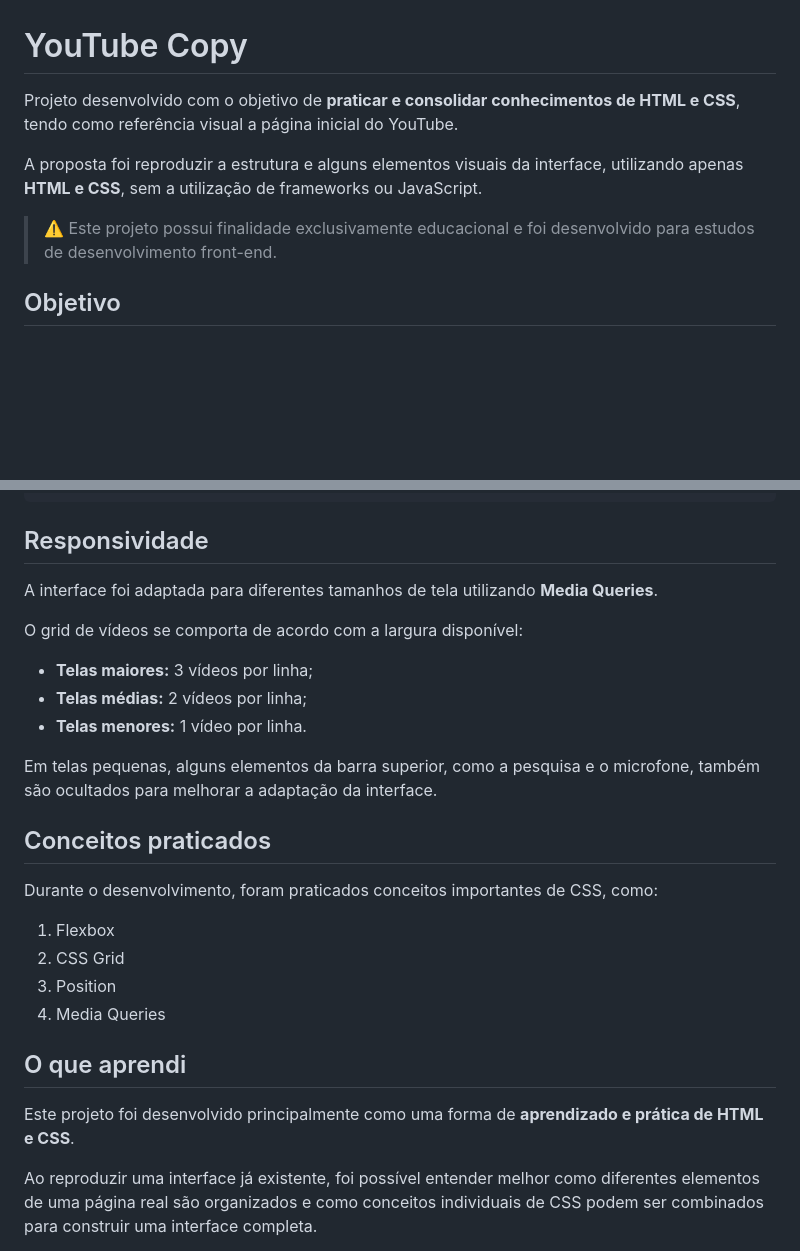
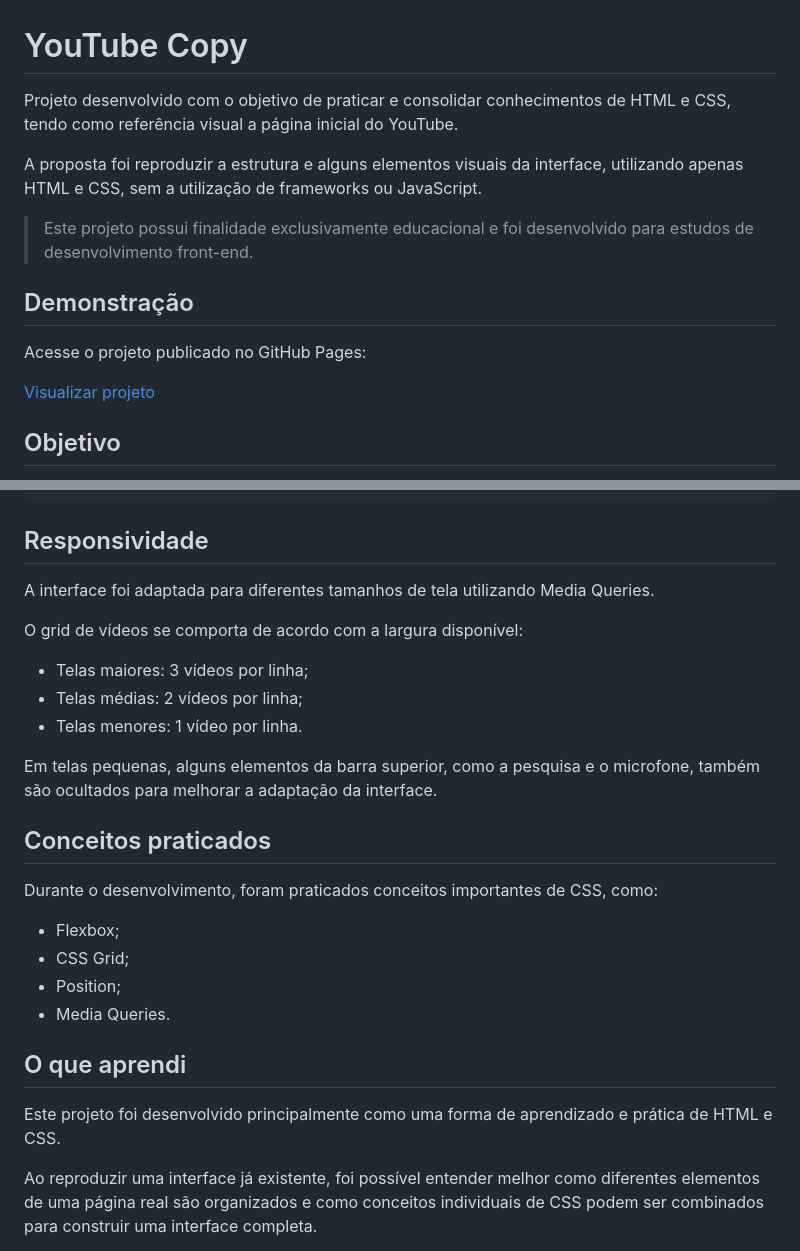
Before and after one commit to Joabe-Nogueira/youtube-homepage-clone, a Markdown page: README.md, 2 parts joined by grey strips. Rendered like a GitHub page; blank space fills up the shorter version.

```diff
--- a/README.md
+++ b/README.md
@@ -1,10 +1,16 @@
 # YouTube Copy
 
-Projeto desenvolvido com o objetivo de **praticar e consolidar conhecimentos de HTML e CSS**, tendo como referência visual a página inicial do YouTube.
+Projeto desenvolvido com o objetivo de praticar e consolidar conhecimentos de HTML e CSS, tendo como referência visual a página inicial do YouTube.
 
-A proposta foi reproduzir a estrutura e alguns elementos visuais da interface, utilizando apenas **HTML e CSS**, sem a utilização de frameworks ou JavaScript.
+A proposta foi reproduzir a estrutura e alguns elementos visuais da interface, utilizando apenas HTML e CSS, sem a utilização de frameworks ou JavaScript.
 
-> ⚠️ Este projeto possui finalidade exclusivamente educacional e foi desenvolvido para estudos de desenvolvimento front-end.
+> Este projeto possui finalidade exclusivamente educacional e foi desenvolvido para estudos de desenvolvimento front-end.
+
+## Demonstração
+
+Acesse o projeto publicado no GitHub Pages:
+
+[Visualizar projeto](https://joabe-nogueira.github.io/youtube-homepage-clone)
 
 ## Objetivo
 
@@ -100,13 +106,13 @@ Youtube-copy/
 
 ## Responsividade
 
-A interface foi adaptada para diferentes tamanhos de tela utilizando **Media Queries**.
+A interface foi adaptada para diferentes tamanhos de tela utilizando Media Queries.
 
 O grid de vídeos se comporta de acordo com a largura disponível:
 
-* **Telas maiores:** 3 vídeos por linha;
-* **Telas médias:** 2 vídeos por linha;
-* **Telas menores:** 1 vídeo por linha.
+* Telas maiores: 3 vídeos por linha;
+* Telas médias: 2 vídeos por linha;
+* Telas menores: 1 vídeo por linha.
 
 Em telas pequenas, alguns elementos da barra superior, como a pesquisa e o microfone, também são ocultados para melhorar a adaptação da interface.
 
@@ -114,14 +120,14 @@ Em telas pequenas, alguns elementos da barra superior, como a pesquisa e o micro
 
 Durante o desenvolvimento, foram praticados conceitos importantes de CSS, como:
 
-1. Flexbox
-2. CSS Grid
-3. Position
-4. Media Queries
+* Flexbox;
+* CSS Grid;
+* Position;
+* Media Queries.
 
-##  O que aprendi
+## O que aprendi
 
-Este projeto foi desenvolvido principalmente como uma forma de **aprendizado e prática de HTML e CSS**.
+Este projeto foi desenvolvido principalmente como uma forma de aprendizado e prática de HTML e CSS.
 
 Ao reproduzir uma interface já existente, foi possível entender melhor como diferentes elementos de uma página real são organizados e como conceitos individuais de CSS podem ser combinados para construir uma interface completa.
 
```
Also changed, not shown: other parts of README.md (+10 -11 lines).
